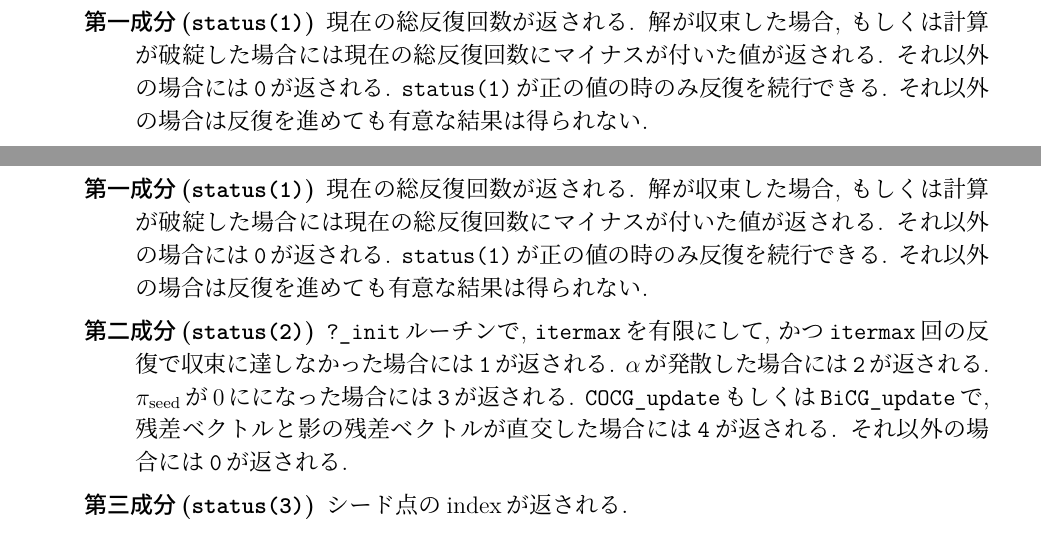
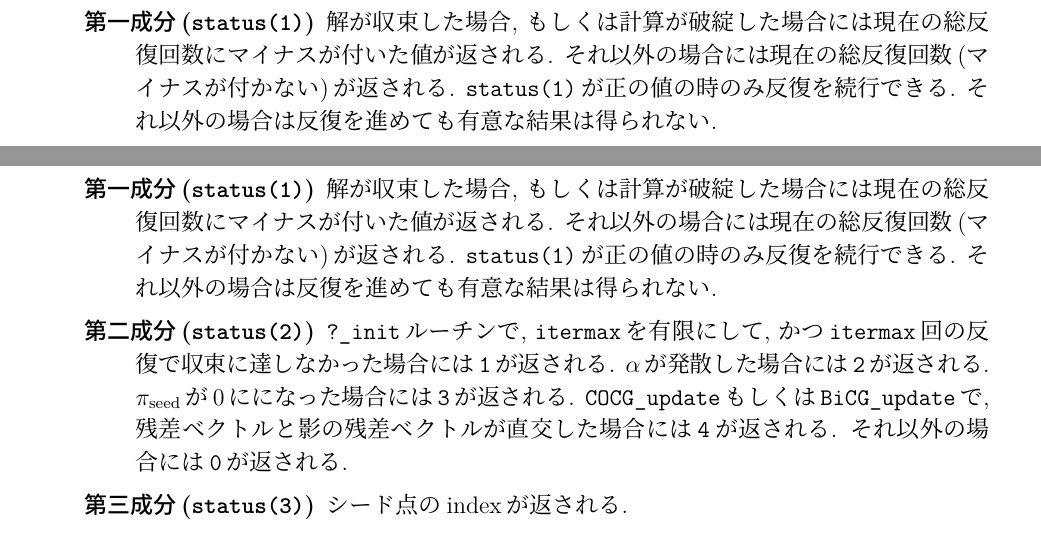
Before and after one commit to issp-center-dev/Komega, a LaTeX document (doc/library/komega.tex): two parts of pages 12 and 14 of 21, joined at a grey line, cut so that both start at the same text. Compiled offline with pLaTeX and dvipdfmx.

Commit message:
komega.tex: Fix the description of "status"

```diff
--- a/doc/library/komega.tex
+++ b/doc/library/komega.tex
@@ -857,10 +857,9 @@ pkomega_BiCG_restart(&ndim, &nl, &nz, x, z, &itermax, &threshold, &comm, status,
   \verb|INTEGER|. 長さ\verb|3|の配列. 出力. エラーコードを返す.
   \begin{description}
   \item [第一成分(\texttt{status(1)})]
-    現在の総反復回数が返される.
     解が収束した場合, もしくは計算が破綻した場合には現在の総反復回数に
     マイナスが付いた値が返される.
-    それ以外の場合には\verb|0|が返される.
+    それ以外の場合には現在の総反復回数(マイナスが付かない)が返される.
     \verb|status(1)|が正の値の時のみ反復を続行できる.
     それ以外の場合は反復を進めても有意な結果は得られない.
 
@@ -1013,10 +1012,9 @@ pkomega_BiCG_update(v12, v2, v14, v4, x, r_l, status);
   \verb|INTEGER|. 長さ\verb|3|の配列. 出力. エラーコードを返す.
   \begin{description}
   \item [第一成分(\texttt{status(1)})]
-    現在の総反復回数が返される.
     解が収束した場合, もしくは計算が破綻した場合には現在の総反復回数に
     マイナスが付いた値が返される.
-    それ以外の場合には\verb|0|が返される.
+    それ以外の場合には現在の総反復回数(マイナスが付かない)が返される.
     \verb|status(1)|が正の値の時のみ反復を続行できる.
     それ以外の場合は反復を進めても有意な結果は得られない.
 
```
